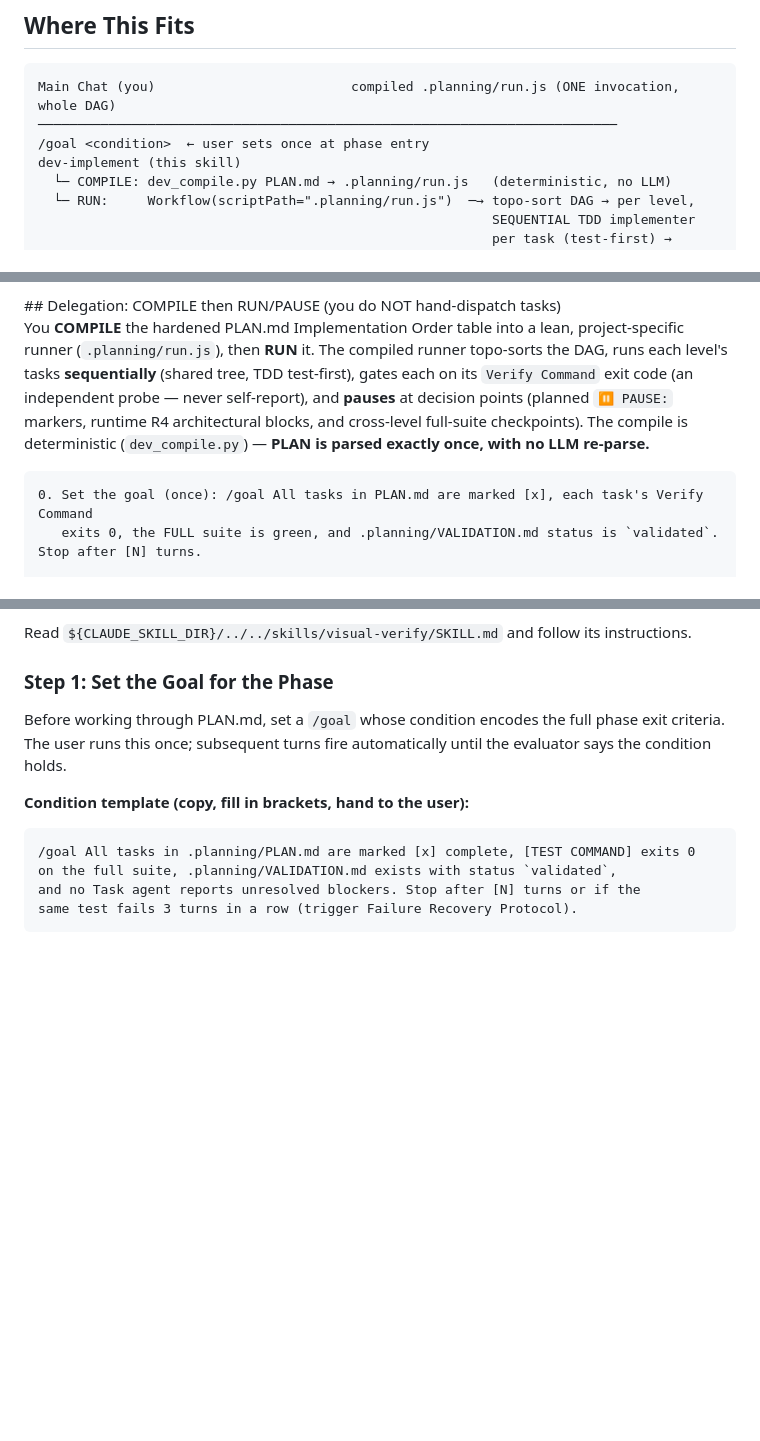
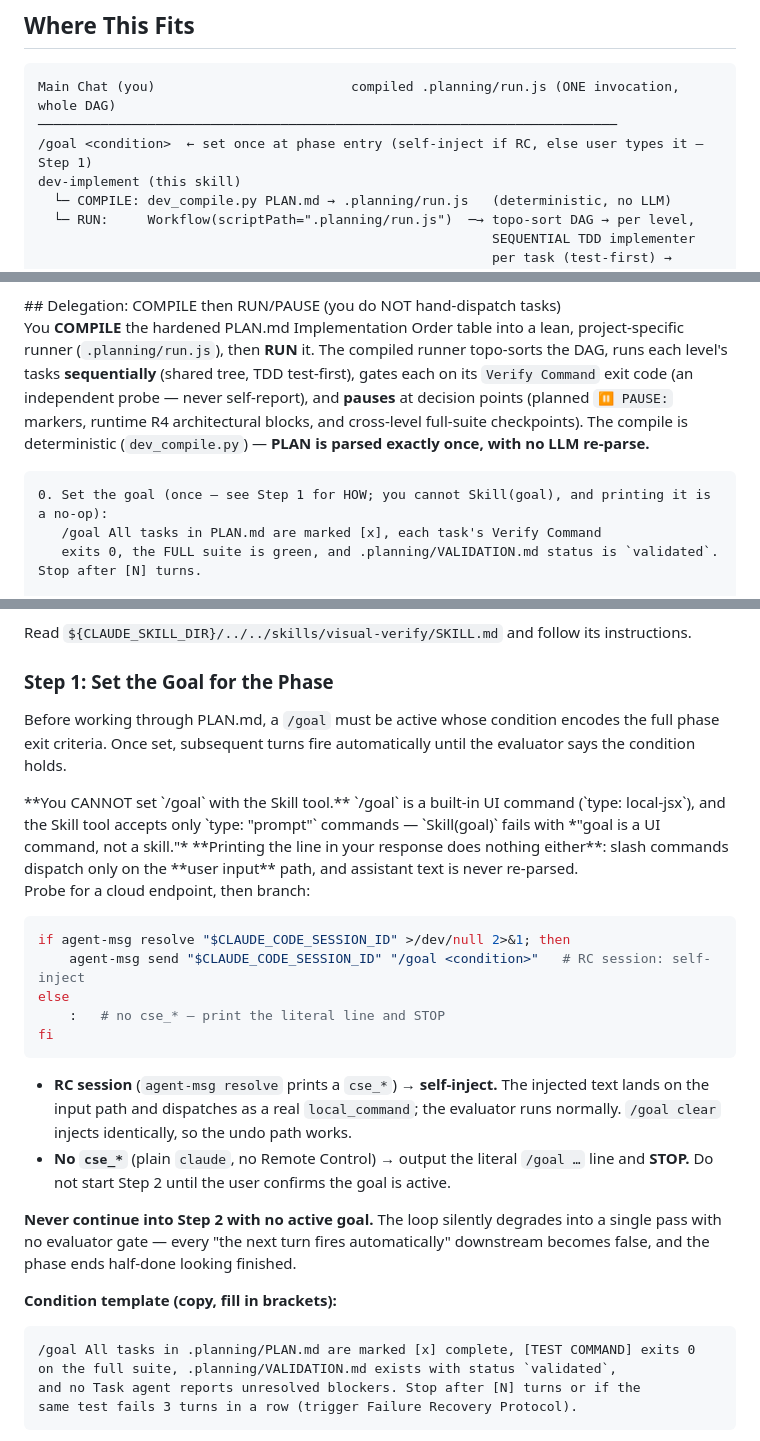
Before and after one commit to edwinhu/claude-plugins, a Markdown page: skills/dev-implement/SKILL.md, 3 parts joined by grey strips. Drawn GitHub-style; blank space fills up the shorter version.

Commit message:
fix: make /goal handoff RC-aware in dev-implement + visual-verify (v5.88.1) (#128)
* fix(dev-implement,visual-verify): make /goal handoff RC-aware (v5.88.1)

/goal is a built-in UI command (type: local-jsx), not a skill. The Skill tool
accepts only type:"prompt" commands, so Skill(goal) is rejected outright, and
emitting the literal text in a response is a no-op — slash commands dispatch
only on the user input path.

Both skills read as though Claude sets the goal itself ("Set a /goal ...", "If
the user prefers to drive /goal themselves, hand them the literal string
instead of setting it for them"). When that silently fails, the loop degrades
to a single pass with no evaluator gate while every downstream "the next turn
fires automatically" stays in the text.

Replace with a probe-and-branch:

  if agent-msg resolve "$CLAUDE_CODE_SESSION_ID" >/dev/null 2>&1; then
      agent-msg send "$CLAUDE_CODE_SESSION_ID" "/goal <condition>"
  else
      : # no cse_* — print the literal line and STOP
  fi

Verified against a live RC session: the injected text dispatches as a real
local_command, "Goal set:" is emitted, the evaluator runs and returns
goal_status met:true, and "/goal clear" injects identically for the undo.
Non-RC sessions (no cse_* endpoint) still require the user to type it, so the
skills now stop and gate on confirmation rather than continuing goal-less.

Co-Authored-By: Claude Opus 5 (1M context) <noreply@anthropic.com>
Claude-Session: https://claude.ai/code/session_01HEUarRN6u7DEF6vEv9ALq3

* revert: drop version bump (5.89.0 in flight from a concurrent session)

The bump to 5.88.1 was made against 4c5bc33 (5.88.0), but another session is
concurrently taking the repo to 5.89.0 in the main checkout. Three JSON
locations would conflict for no benefit. Whoever merges this sets the version.

Co-Authored-By: Claude Opus 5 (1M context) <noreply@anthropic.com>
Claude-Session: https://claude.ai/code/session_01HEUarRN6u7DEF6vEv9ALq3

---------

Co-authored-by: Claude Opus 5 (1M context) <noreply@anthropic.com>

````diff
--- a/skills/dev-implement/SKILL.md
+++ b/skills/dev-implement/SKILL.md
@@ -72,7 +72,7 @@ is corrected to match.
 ```
 Main Chat (you)                         compiled .planning/run.js (ONE invocation, whole DAG)
 ──────────────────────────────────────────────────────────────────────────
-/goal <condition>  ← user sets once at phase entry
+/goal <condition>  ← set once at phase entry (self-inject if RC, else user types it — Step 1)
 dev-implement (this skill)
   └─ COMPILE: dev_compile.py PLAN.md → .planning/run.js   (deterministic, no LLM)
   └─ RUN:     Workflow(scriptPath=".planning/run.js")  ─→ topo-sort DAG → per level,
@@ -102,7 +102,8 @@ runtime R4 architectural blocks, and cross-level full-suite checkpoints). The co
 (`dev_compile.py`) — **PLAN is parsed exactly once, with no LLM re-parse.**
 
 ```
-0. Set the goal (once): /goal All tasks in PLAN.md are marked [x], each task's Verify Command
+0. Set the goal (once — see Step 1 for HOW; you cannot Skill(goal), and printing it is a no-op):
+   /goal All tasks in PLAN.md are marked [x], each task's Verify Command
    exits 0, the FULL suite is green, and .planning/VALIDATION.md status is `validated`. Stop after [N] turns.
 
 COMPILE (once; re-run only when PLAN.md changes):
@@ -362,9 +363,28 @@ Read `${CLAUDE_SKILL_DIR}/../../skills/visual-verify/SKILL.md` and follow its in
 
 ### Step 1: Set the Goal for the Phase
 
-Before working through PLAN.md, set a `/goal` whose condition encodes the full phase exit criteria. The user runs this once; subsequent turns fire automatically until the evaluator says the condition holds.
+Before working through PLAN.md, a `/goal` must be active whose condition encodes the full phase exit criteria. Once set, subsequent turns fire automatically until the evaluator says the condition holds.
 
-**Condition template (copy, fill in brackets, hand to the user):**
+<EXTREMELY-IMPORTANT>
+**You CANNOT set `/goal` with the Skill tool.** `/goal` is a built-in UI command (`type: local-jsx`), and the Skill tool accepts only `type: "prompt"` commands — `Skill(goal)` fails with *"goal is a UI command, not a skill."* **Printing the line in your response does nothing either**: slash commands dispatch only on the **user input** path, and assistant text is never re-parsed.
+
+Probe for a cloud endpoint, then branch:
+
+```bash
+if agent-msg resolve "$CLAUDE_CODE_SESSION_ID" >/dev/null 2>&1; then
+    agent-msg send "$CLAUDE_CODE_SESSION_ID" "/goal <condition>"   # RC session: self-inject
+else
+    :   # no cse_* — print the literal line and STOP
+fi
+```
+
+- **RC session** (`agent-msg resolve` prints a `cse_*`) → **self-inject.** The injected text lands on the input path and dispatches as a real `local_command`; the evaluator runs normally. `/goal clear` injects identically, so the undo path works.
+- **No `cse_*`** (plain `claude`, no Remote Control) → output the literal `/goal …` line and **STOP.** Do not start Step 2 until the user confirms the goal is active.
+
+**Never continue into Step 2 with no active goal.** The loop silently degrades into a single pass with no evaluator gate — every "the next turn fires automatically" downstream becomes false, and the phase ends half-done looking finished.
+</EXTREMELY-IMPORTANT>
+
+**Condition template (copy, fill in brackets):**
 
 ```
 /goal All tasks in .planning/PLAN.md are marked [x] complete, [TEST COMMAND] exits 0
````
Also changed, not shown: other parts of skills/dev-implement/SKILL.md (+2 -2 lines), skills/visual-verify/SKILL.md (+11 -1 lines).
